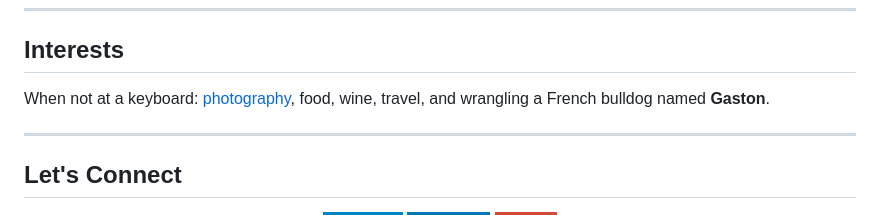
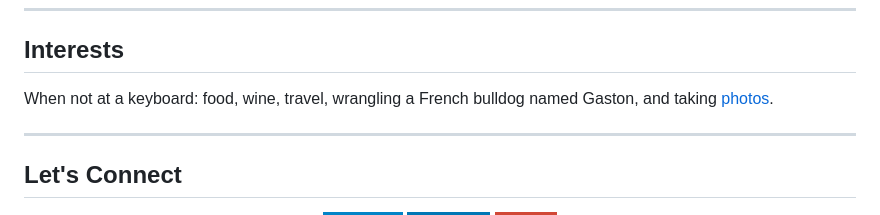
Before and after one commit to michaelcamilleri/michaelcamilleri, a Markdown page: README.md, the part around the change. GitHub-like rendering; badges without logos.

```diff
--- a/README.md
+++ b/README.md
@@ -69,7 +69,7 @@ Over 20 years of coding experience, with a soft spot for clean UI, clear communi
 
 ## Interests
 
-When not at a keyboard: [photography](https://500px.com/MichaelCamilleri), food, wine, travel, and wrangling a French bulldog named **Gaston**.
+When not at a keyboard: food, wine, travel, wrangling a French bulldog named Gaston, and taking [photos](https://500px.com/MichaelCamilleri).
 
 ---
 
```
